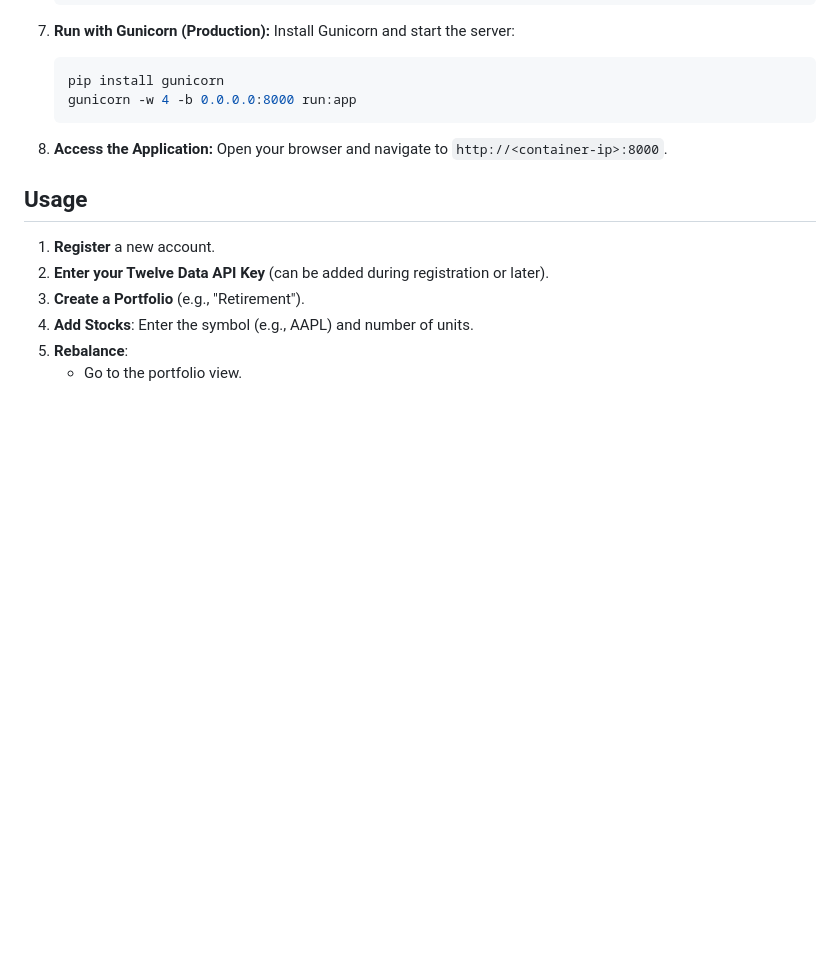
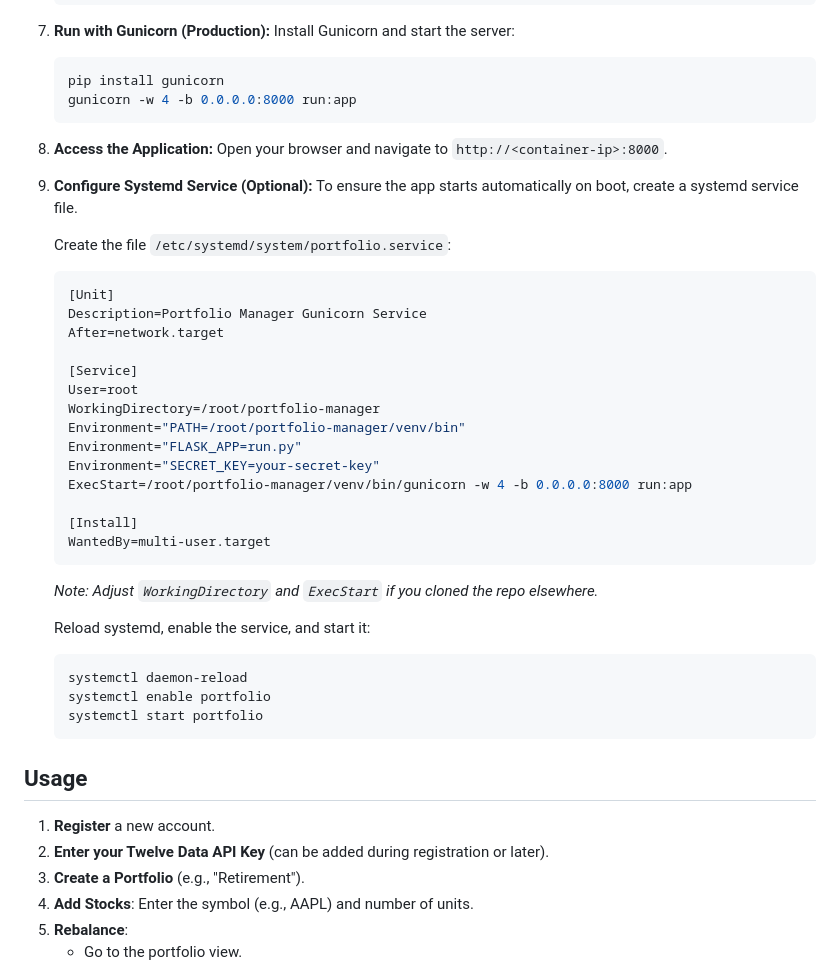
Before and after one commit to rightedges/market_rotation, a Markdown page: README.md, the part around the change. GitHub-like rendering; blank space fills up the shorter version.

Commit message:
Add service start info in README.md

````diff
--- a/README.md
+++ b/README.md
@@ -100,6 +100,35 @@ A multi-user stock portfolio management web application built with Python and Fl
 8.  **Access the Application:**
     Open your browser and navigate to `http://<container-ip>:8000`.
 
+9.  **Configure Systemd Service (Optional):**
+    To ensure the app starts automatically on boot, create a systemd service file.
+
+    Create the file `/etc/systemd/system/portfolio.service`:
+    ```ini
+    [Unit]
+    Description=Portfolio Manager Gunicorn Service
+    After=network.target
+
+    [Service]
+    User=root
+    WorkingDirectory=/root/portfolio-manager
+    Environment="PATH=/root/portfolio-manager/venv/bin"
+    Environment="FLASK_APP=run.py"
+    Environment="SECRET_KEY=your-secret-key"
+    ExecStart=/root/portfolio-manager/venv/bin/gunicorn -w 4 -b 0.0.0.0:8000 run:app
+
+    [Install]
+    WantedBy=multi-user.target
+    ```
+    *Note: Adjust `WorkingDirectory` and `ExecStart` if you cloned the repo elsewhere.*
+
+    Reload systemd, enable the service, and start it:
+    ```bash
+    systemctl daemon-reload
+    systemctl enable portfolio
+    systemctl start portfolio
+    ```
+
 ## Usage
 
 1.  **Register** a new account.
````
